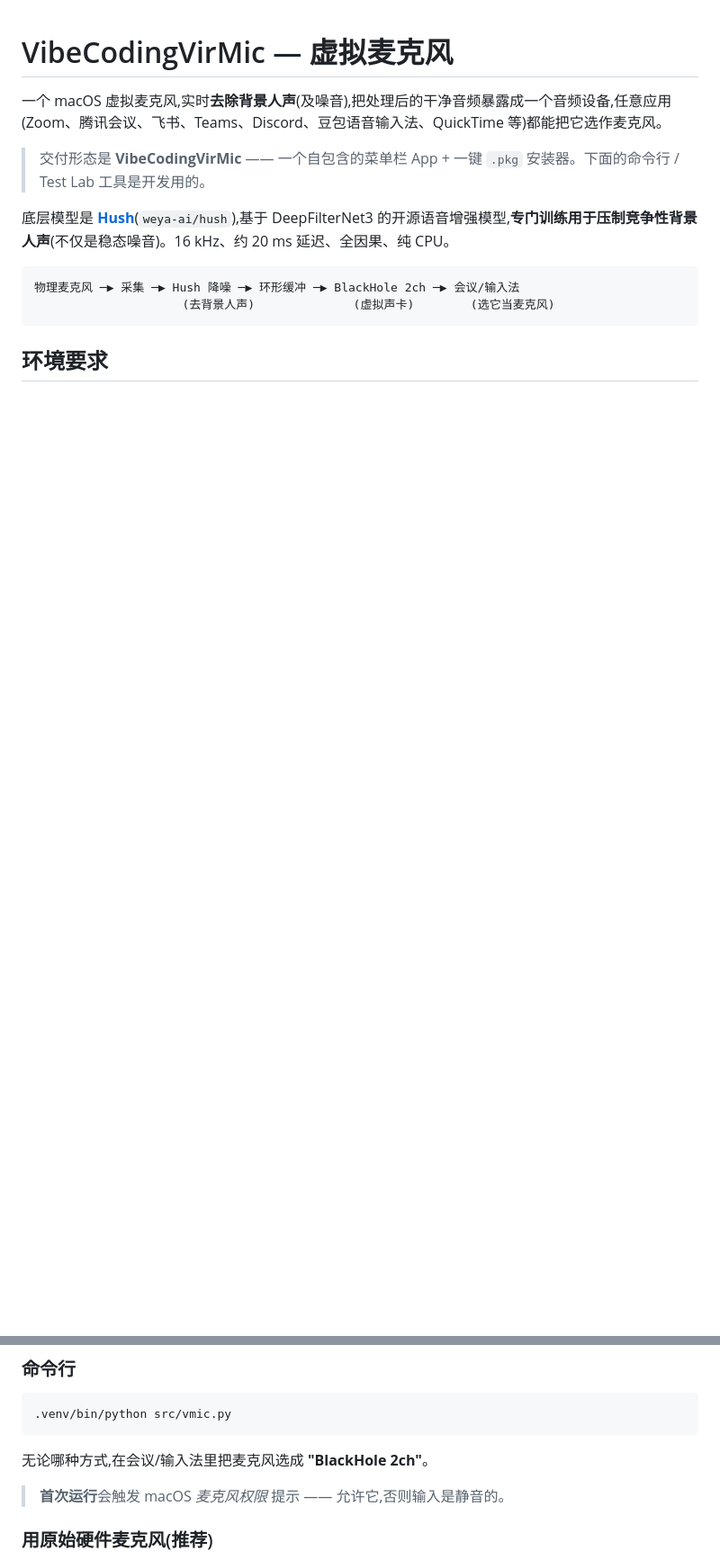
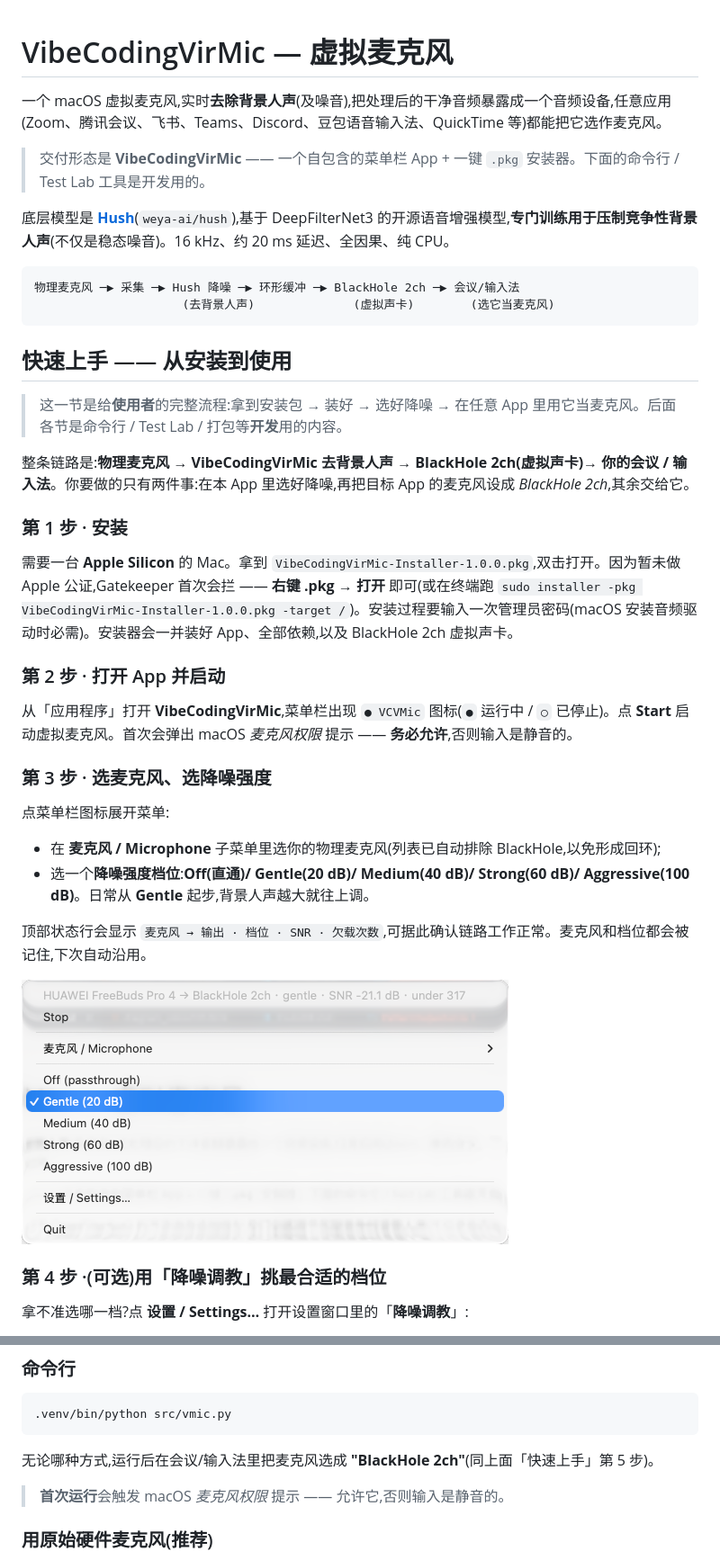
Before and after one commit to quziyan/virtual_microphone_denoise, a Markdown page: README.md, 2 parts joined by grey strips. Shown at 90% size. Rendered like a GitHub page; pictures changed too: docs/images/menubar-menu.png (added); blank space fills up the shorter version.

Commit message:
docs: 新增「从安装到使用」整体流程 section 并配截图
- README 新增面向使用者的 5 步上手流程(安装→启动→选麦克风/档位→降噪调教→目标 App 选 BlackHole 2ch)
- 加入菜单栏菜单、降噪调教窗口、豆包输入法麦克风选择三张截图
- 区分使用者 vs 开发内容,梳理整体阅读逻辑

````diff
--- a/README.md
+++ b/README.md
@@ -11,4 +11,32 @@
                      (去背景人声)              (虚拟声卡)        (选它当麦克风)
 ```
 
-## 环境要求
+## 快速上手 —— 从安装到使用
+
+> 这一节是给**使用者**的完整流程:拿到安装包 → 装好 → 选好降噪 → 在任意 App 里用它当麦克风。后面各节是命令行 / Test Lab / 打包等**开发**用的内容。
+
+整条链路是:**物理麦克风 → VibeCodingVirMic 去背景人声 → BlackHole 2ch(虚拟声卡)→ 你的会议 / 输入法**。你要做的只有两件事:在本 App 里选好降噪,再把目标 App 的麦克风设成 *BlackHole 2ch*,其余交给它。
+
+### 第 1 步 · 安装
+
+需要一台 **Apple Silicon** 的 Mac。拿到 `VibeCodingVirMic-Installer-1.0.0.pkg`,双击打开。因为暂未做 Apple 公证,Gatekeeper 首次会拦 —— **右键 .pkg → 打开** 即可(或在终端跑 `sudo installer -pkg VibeCodingVirMic-Installer-1.0.0.pkg -target /`)。安装过程要输入一次管理员密码(macOS 安装音频驱动时必需)。安装器会一并装好 App、全部依赖,以及 BlackHole 2ch 虚拟声卡。
+
+### 第 2 步 · 打开 App 并启动
+
+从「应用程序」打开 **VibeCodingVirMic**,菜单栏出现 `● VCVMic` 图标(`●` 运行中 / `○` 已停止)。点 **Start** 启动虚拟麦克风。首次会弹出 macOS *麦克风权限* 提示 —— **务必允许**,否则输入是静音的。
+
+### 第 3 步 · 选麦克风、选降噪强度
+
+点菜单栏图标展开菜单:
+
+- 在 **麦克风 / Microphone** 子菜单里选你的物理麦克风(列表已自动排除 BlackHole,以免形成回环);
+- 选一个**降噪强度档位**:**Off(直通)/ Gentle(20 dB)/ Medium(40 dB)/ Strong(60 dB)/ Aggressive(100 dB)**。日常从 **Gentle** 起步,背景人声越大就往上调。
+
+顶部状态行会显示 `麦克风 → 输出 · 档位 · SNR · 欠载次数`,可据此确认链路工作正常。麦克风和档位都会被记住,下次自动沿用。
+
+![菜单栏菜单 —— 启停、选麦克风、选降噪档位](docs/images/menubar-menu.png)
+
+### 第 4 步 ·(可选)用「降噪调教」挑最合适的档位
+
+拿不准选哪一档?点 **设置 / Settings…** 打开设置窗口里的「**降噪调教**」:
+
@@ -63,7 +112,7 @@ bash setup.sh
 .venv/bin/python src/vmic.py
 ```
 
-无论哪种方式,在会议/输入法里把麦克风选成 **"BlackHole 2ch"**。
+无论哪种方式,运行后在会议/输入法里把麦克风选成 **"BlackHole 2ch"**(同上面「快速上手」第 5 步)。
 
 > **首次运行**会触发 macOS *麦克风权限* 提示 —— 允许它,否则输入是静音的。
 
````
Also changed, not shown: other parts of README.md (+21 -0 lines), docs/images/doubao-mic-select.png (added), docs/images/settings-tuning.png (added).
